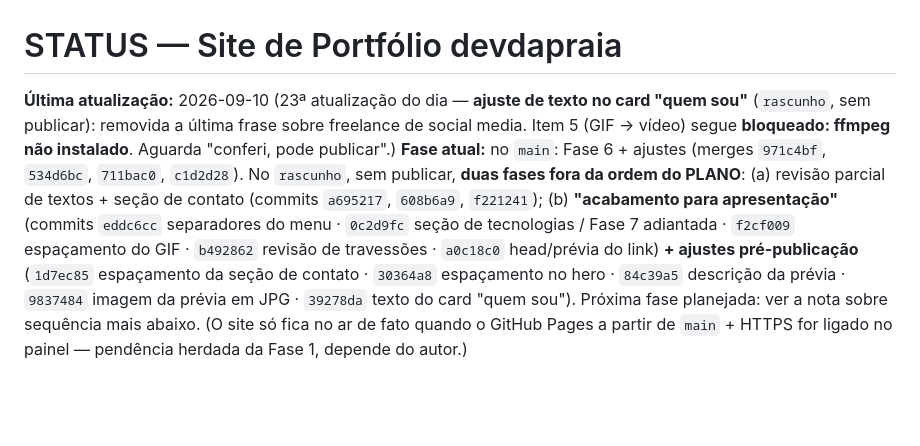
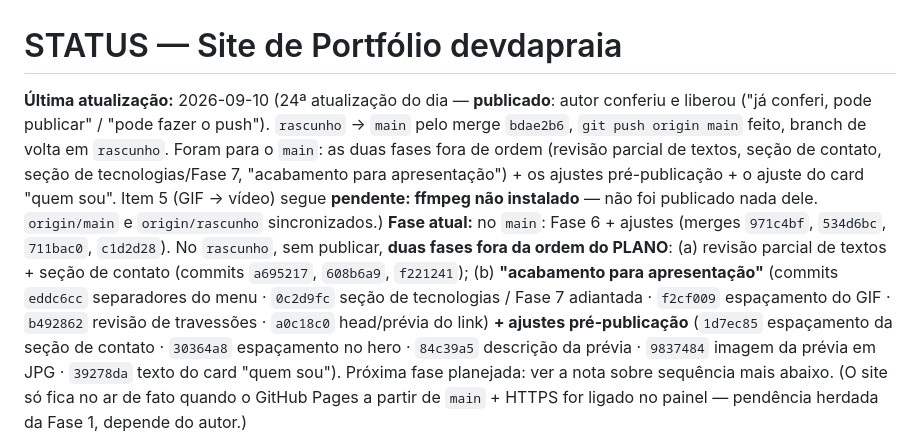
Before and after one commit to devdapraia/devdapraia.github.io, a Markdown page: docs/STATUS.md, the part around the change. Drawn GitHub-style; blank space fills up the shorter version.

Commit message:
STATUS: registra publicacao (rascunho -> main, merge bdae2b6)
Co-Authored-By: Claude Sonnet 5 <noreply@anthropic.com>

```diff
--- a/docs/STATUS.md
+++ b/docs/STATUS.md
@@ -1,6 +1,6 @@
 # STATUS — Site de Portfólio devdapraia
 
-**Última atualização:** 2026-09-10 (23ª atualização do dia — **ajuste de texto no card "quem sou"** (`rascunho`, sem publicar): removida a última frase sobre freelance de social media. Item 5 (GIF → vídeo) segue **bloqueado: ffmpeg não instalado**. Aguarda "conferi, pode publicar".)
+**Última atualização:** 2026-09-10 (24ª atualização do dia — **publicado**: autor conferiu e liberou ("já conferi, pode publicar" / "pode fazer o push"). `rascunho` → `main` pelo merge `bdae2b6`, `git push origin main` feito, branch de volta em `rascunho`. Foram para o `main`: as duas fases fora de ordem (revisão parcial de textos, seção de contato, seção de tecnologias/Fase 7, "acabamento para apresentação") + os ajustes pré-publicação + o ajuste do card "quem sou". Item 5 (GIF → vídeo) segue **pendente: ffmpeg não instalado** — não foi publicado nada dele. `origin/main` e `origin/rascunho` sincronizados.)
 **Fase atual:** no `main`: Fase 6 + ajustes (merges `971c4bf`, `534d6bc`, `711bac0`, `c1d2d28`). No `rascunho`, sem publicar, **duas fases fora da ordem do PLANO**: (a) revisão parcial de textos + seção de contato (commits `a695217`, `608b6a9`, `f221241`); (b) **"acabamento para apresentação"** (commits `eddc6cc` separadores do menu · `0c2d9fc` seção de tecnologias / Fase 7 adiantada · `f2cf009` espaçamento do GIF · `b492862` revisão de travessões · `a0c18c0` head/prévia do link) **+ ajustes pré-publicação** (`1d7ec85` espaçamento da seção de contato · `30364a8` espaçamento no hero · `84c39a5` descrição da prévia · `9837484` imagem da prévia em JPG · `39278da` texto do card "quem sou"). Próxima fase planejada: ver a nota sobre sequência mais abaixo. (O site só fica no ar de fato quando o GitHub Pages a partir de `main` + HTTPS for ligado no painel — pendência herdada da Fase 1, depende do autor.)
 
 **Ajuste de texto (autor, 2026-09-10) — card "quem sou".** Removida a última frase do parágrafo: ~~"Em paralelo, atuo em projetos freelance de social media e presença digital."~~ O parágrafo passa a terminar em "…travar a operação todo dia." Sem outra alteração; conferido que não sobrou espaço duplo nem quebra de linha no lugar. **Texto final do card "quem sou":** *"Sou formado em Marketing e estudo Análise e Desenvolvimento de Sistemas, e é dessa combinação que vem o meu jeito de trabalhar. Antes de escrever código, procuro entender quem é o negócio, como ele se comunica e o que o cliente dele precisa encontrar. Depois traduzo isso em interface, fluxo e funcionalidade. Vim do atendimento e da coordenação de equipe, e hoje trabalho na recepção de uma pousada. Foi ali que levei os projetos do curso para os problemas que eu via travar a operação todo dia."*
```
